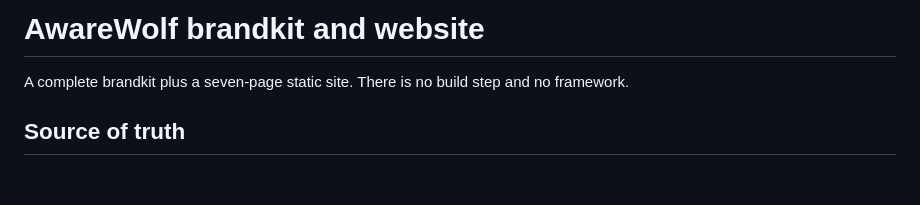
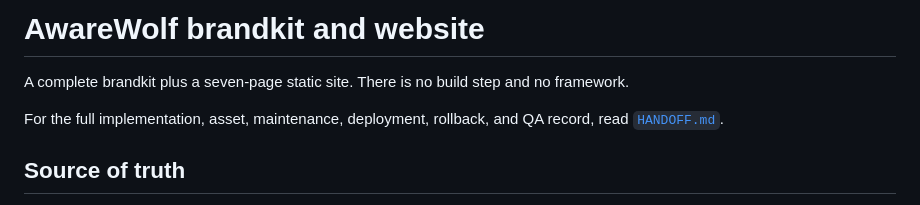
Before and after one commit to ritwik-turing/awarewolf-site, a Markdown page: README.md, the part around the change. GitHub-like rendering; blank space fills up the shorter version.

```diff
--- a/README.md
+++ b/README.md
@@ -1,6 +1,8 @@
 # AwareWolf brandkit and website
 
 A complete brandkit plus a seven-page static site. There is no build step and no framework.
+
+For the full implementation, asset, maintenance, deployment, rollback, and QA record, read [`HANDOFF.md`](HANDOFF.md).
 
 ## Source of truth
 
```
Also changed, not shown: HANDOFF.md (added, +438 -0 lines).
